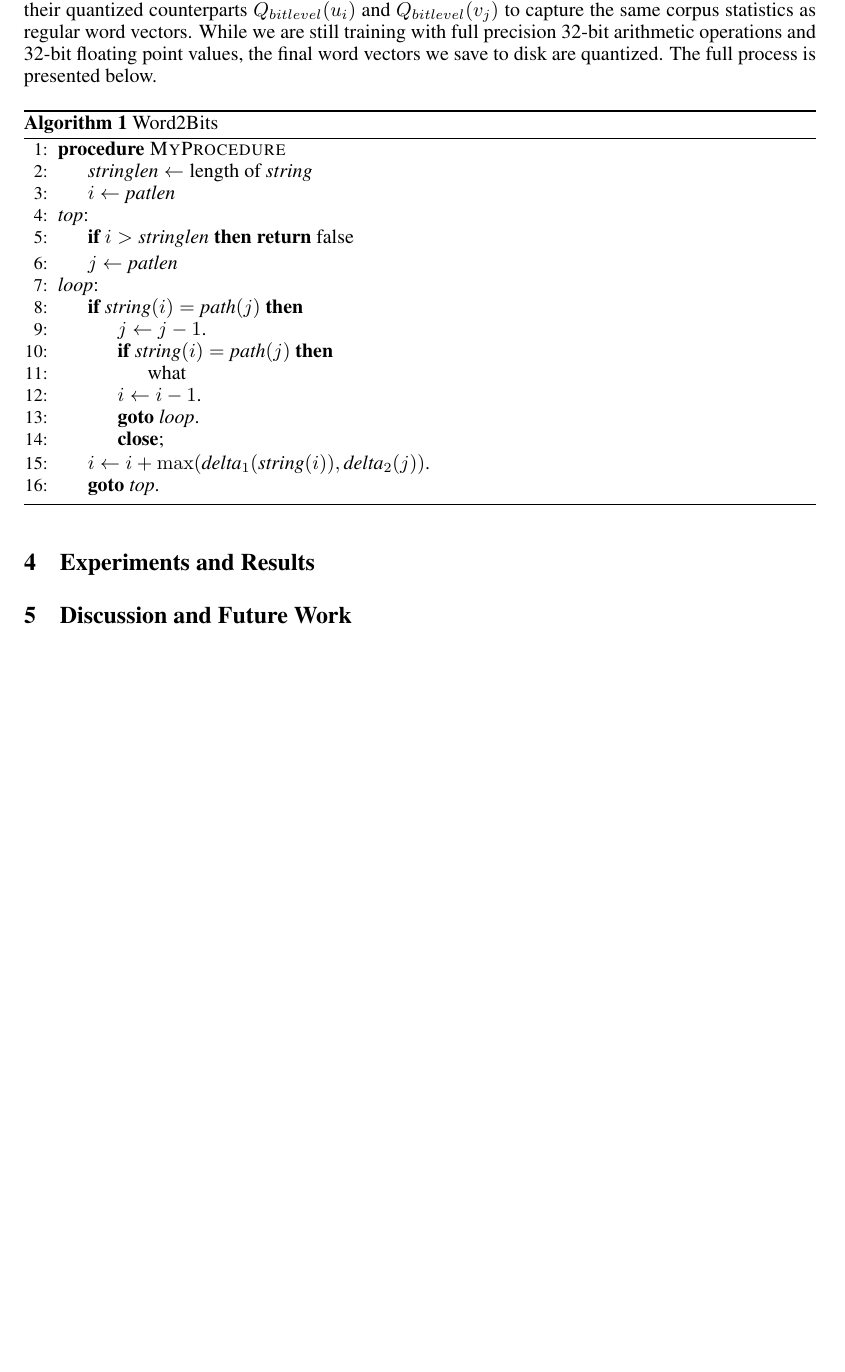
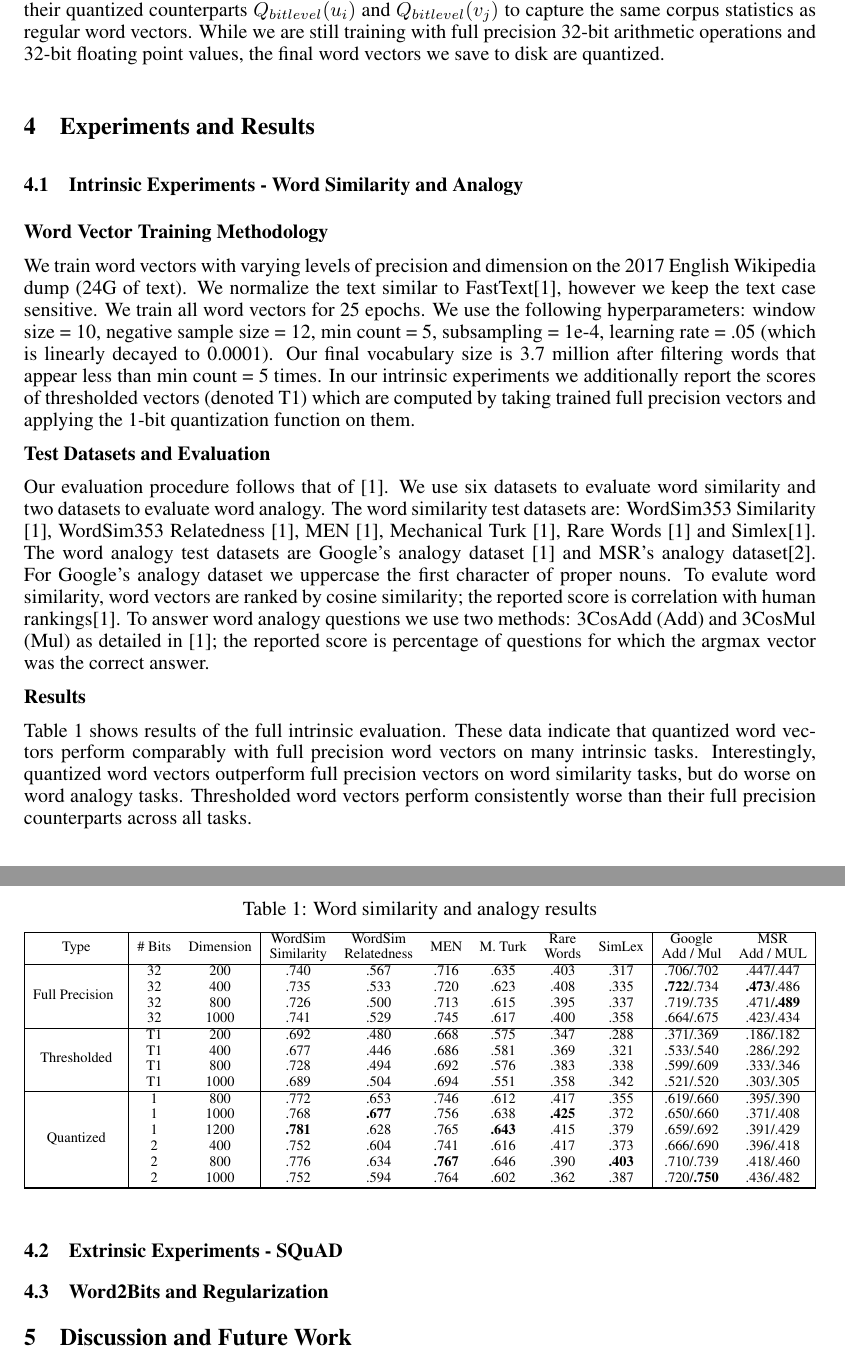
Before and after one commit to agnusmaximus/Word2Bits, a LaTeX paper (writeup/final_report/word2bits.tex): part of page 4 of 4 before the commit and two parts of pages 4 and 5 of 5 after it, the two joined at a grey line, cut so that both start at the same text, the shorter picture padded with empty space. Compiled offline with pdfLaTeX.

Commit message:
beginning of experiments section

```diff
--- a/writeup/final_report/word2bits.tex
+++ b/writeup/final_report/word2bits.tex
@@ -1,9 +1,12 @@
 \documentclass{article} % For LaTeX2e
 \usepackage{nips13submit_e,times}
+\usepackage{graphicx}
 \usepackage{hyperref}
 \usepackage{amsmath}
 \usepackage{algorithm}
+\usepackage{multirow}
 \usepackage[noend]{algpseudocode}
+\usepackage{multirow,multicol, makecell, booktabs}
 \usepackage{url}
 %\documentstyle[nips13submit_09,times,art10]{article} % For LaTeX 2.09
 
@@ -249,36 +263,99 @@ counterparts $Q_{bitlevel}(u_i)$ and $Q_{bitlevel}(v_j)$ to capture
 the same corpus statistics as regular word vectors. While we are still
 training with full precision 32-bit arithmetic operations and 32-bit floating
 point values, the final word vectors we save to disk are
-quantized. The full process is presented below.
-
-\begin{algorithm}
-\caption{Word2Bits}\label{euclid}
-\begin{algorithmic}[1]
-\Procedure{MyProcedure}{}
-\State $\textit{stringlen} \gets \text{length of }\textit{string}$
-\State $i \gets \textit{patlen}$
-\BState \emph{top}:
-\If {$i > \textit{stringlen}$} \Return false
-\EndIf
-\State $j \gets \textit{patlen}$
-\BState \emph{loop}:
-\If {$\textit{string}(i) = \textit{path}(j)$}
-\State $j \gets j-1$.
-\If {$\textit{string}(i) = \textit{path}(j)$}
-\State what
-\EndIf
-\State $i \gets i-1$.
-\State \textbf{goto} \emph{loop}.
-\State \textbf{close};
-\EndIf
-\State $i \gets i+\max(\textit{delta}_1(\textit{string}(i)),\textit{delta}_2(j))$.
-\State \textbf{goto} \emph{top}.
-\EndProcedure
-\end{algorithmic}
-\end{algorithm}
+quantized.
 
 \section{Experiments and Results}
+\subsection{Intrinsic Experiments - Word Similarity and Analogy}
+\textbf{Word Vector Training Methodology}
 
+We train word vectors with varying levels of precision and dimension
+on the 2017 English Wikipedia dump (24G of text). We normalize the
+text similar to FastText[1], however we keep the text case
+sensitive. We train all word vectors for 25 epochs. We use the
+following hyperparameters: window size = 10, negative sample size =
+12, min count = 5, subsampling = 1e-4, learning rate = .05 (which is
+linearly decayed to 0.0001). Our final vocabulary size is 3.7 million
+after filtering words that appear less than min count = 5 times. In
+our intrinsic experiments we additionally report the scores of
+thresholded vectors (denoted T1) which are computed by taking
+trained full precision vectors and applying the 1-bit quantization function
+on them.
+
+\textbf{Test Datasets and Evaluation}
+
+Our evaluation procedure follows that of [1]. We use six datasets to
+evaluate word similarity and two datasets to evaluate word
+analogy. The word similarity test datasets are: WordSim353 Similarity
+[1], WordSim353 Relatedness [1], MEN [1], Mechanical Turk [1], Rare
+Words [1] and Simlex[1]. The word analogy test datasets are Google's
+analogy dataset [1] and MSR's analogy dataset[2]. For Google's analogy
+dataset we uppercase the first character of proper nouns. To evalute
+word similarity, word vectors are ranked by cosine similarity; the
+reported score is correlation with human rankings[1]. To answer word
+analogy questions we use two methods: 3CosAdd (Add) and 3CosMul (Mul)
+as detailed in [1]; the reported score is percentage of questions for
+which the argmax vector was the correct answer.
+
+\textbf{Results}
+
+Table 1 shows results of the full intrinsic evaluation. These data
+indicate that quantized word vectors perform comparably with full
+precision word vectors on many intrinsic tasks. Interestingly,
+quantized word vectors outperform full precision vectors on word
+similarity tasks, but do worse on word analogy tasks. Thresholded word
+vectors perform consistently worse than their full precision
+counterparts across all tasks.
+
+\begin{table}[t]
+\caption{Word similarity and analogy results}
+\label{intrinsic-table}
+\begin{center}
+\resizebox{\textwidth}{!}{\begin{tabular}{ |c|cc|cccccc|cc| }
+\hline
+\makecell{Type} &
+\makecell{\# Bits} &
+\makecell{Dimension} &
+\makecell{WordSim \\ Similarity} &
+\makecell{WordSim \\ Relatedness} &
+\makecell{MEN} &
+\makecell{M. Turk} &
+\makecell{Rare \\ Words} &
+\makecell{SimLex} &
+\makecell{Google \\ Add / Mul} &
+\makecell{MSR \\ Add / MUL} \\
+\hline
+
+\multirow{4}{6em}{Full Precision}
+& 32 & 200 & .740 & .567 & .716 & .635 & .403 & .317 & .706/.702 & .447/.447\\
+& 32 & 400 & .735 & .533 & .720 & .623 & .408 & .335 & \textbf{.722}/.734 & \textbf{.473}/.486\\
+& 32 & 800 & .726 & .500 & .713 & .615 & .395 & .337 & .719/.735 & .471/\textbf{.489}\\
+& 32 & 1000 & .741 & .529 & .745 & .617 & .400 & .358 & .664/.675 & .423/.434\\
+\hline
+\multirow{4}{6em}{\makecell{Thresholded}}
+& T1 & 200 & .692 & .480 & .668 & .575 & .347 & .288 & .371/.369 & .186/.182\\
+& T1 & 400 & .677 & .446 & .686 & .581 & .369 & .321 & .533/.540 & .286/.292\\
+& T1 & 800 & .728 & .494 & .692 & .576 & .383 & .338 & .599/.609 & .333/.346\\
+& T1 & 1000 & .689 & .504 & .694 & .551 & .358 & .342 & .521/.520 & .303/.305\\
+\hline
+\multirow{6}{6em}{\makecell{Quantized}}
+& 1 & 800 & .772 & .653 & .746 & .612 & .417 & .355 & .619/.660 & .395/.390\\
+& 1 & 1000 & .768 & \textbf{.677} & .756 & .638 & \textbf{.425} & .372 & .650/.660 & .371/.408\\
+& 1 & 1200 & \textbf{.781} & .628 & .765 & \textbf{.643} & .415 & .379 & .659/.692 & .391/.429\\
+& 2 & 400 & .752 & .604 & .741 & .616 & .417 & .373 & .666/.690 & .396/.418\\
+& 2 & 800 & .776 & .634 & \textbf{.767} & .646 & .390 & \textbf{.403} & .710/.739 & .418/.460\\
+& 2 & 1000 & .752 & .594 & .764 & .602 & .362 & .387 & .720/\textbf{.750} & .436/.482\\
+\hline
+
+\hline
+
+\end{tabular}}
+\end{center}
+\end{table}
+
+
+\subsection{Extrinsic Experiments - SQuAD}
+\subsection{Word2Bits and Regularization}
 \section{Discussion and Future Work}
 
 \subsubsection*{Acknowledgments}
```
Also changed, not shown: writeup/final_report/word2bits.pdf, writeup/final_report/word2bits.tex (23 more changed lines), 3 other files.
